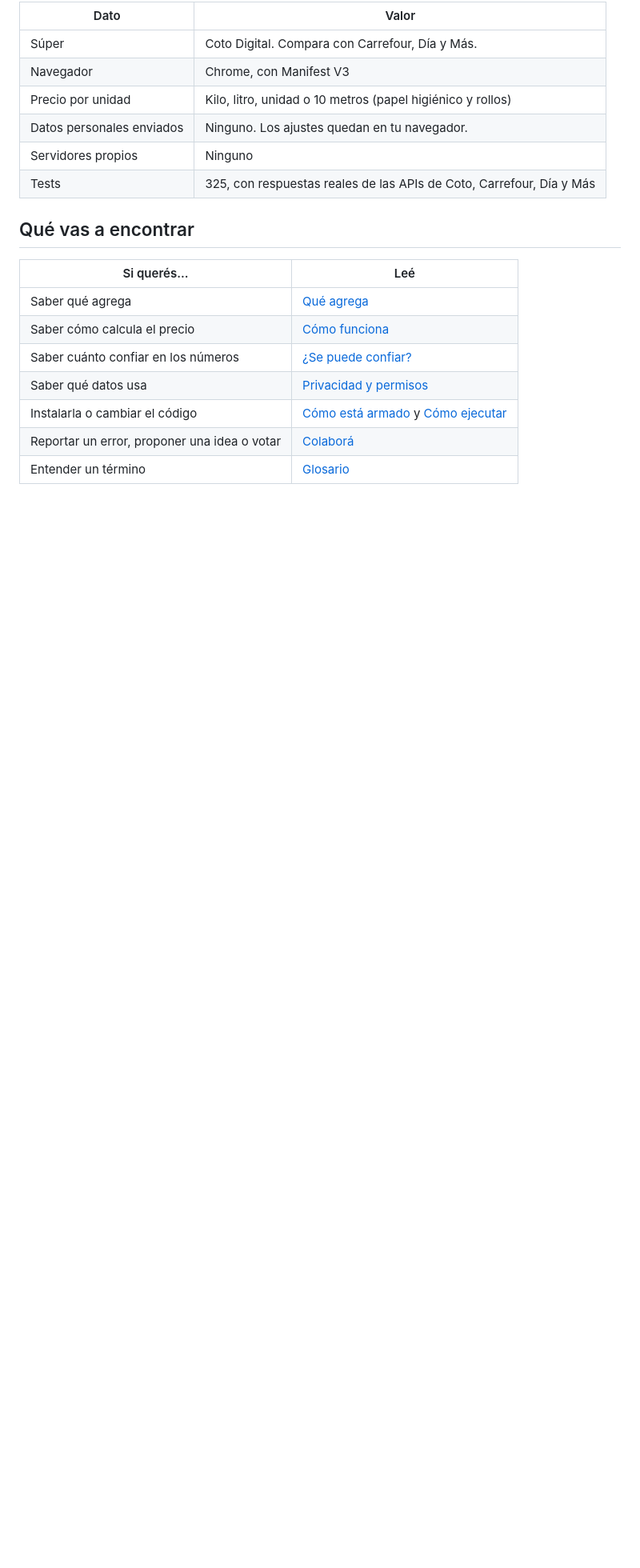
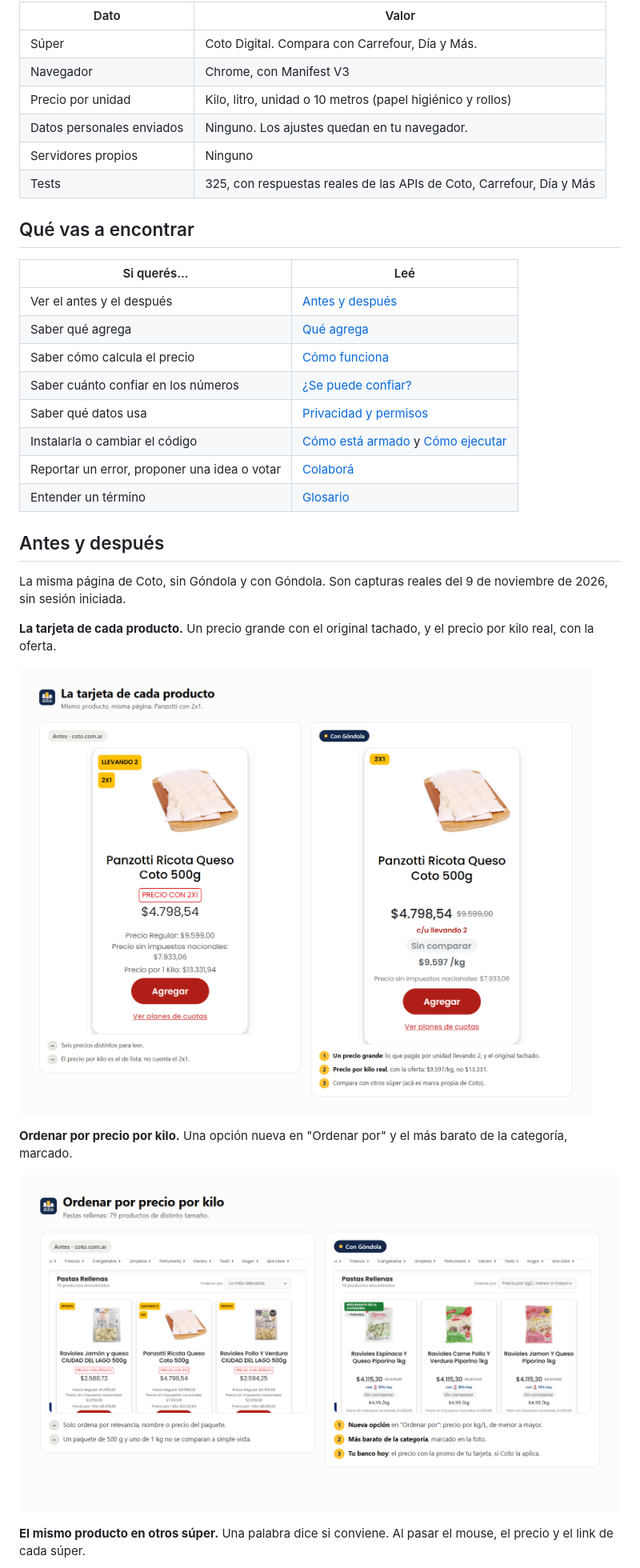
Before and after one commit to hysmarcos/gondola, a Markdown page: README.md, the part around one of its changes. Shown at 80% size. Drawn GitHub-style; pictures changed too: docs/img/readme/orden.png (added), docs/img/readme/tarjeta.png (added); blank space fills up the shorter version.

Commit message:
docs: before/after images, demo video and GIF in README; capture and media scripts

```diff
--- a/README.md
+++ b/README.md
@@ -45,6 +51,7 @@ La pregunta: ¿cuál de estos productos me conviene de verdad, con mi tarjeta y
 
 | Si querés... | Leé |
 |---|---|
+| Ver el antes y el después | [Antes y después](#antes-y-después) |
 | Saber qué agrega | [Qué agrega](#2-qué-agrega) |
 | Saber cómo calcula el precio | [Cómo funciona](#3-cómo-funciona) |
 | Saber cuánto confiar en los números | [¿Se puede confiar?](#4-se-puede-confiar) |
@@ -52,3 +59,18 @@ La pregunta: ¿cuál de estos productos me conviene de verdad, con mi tarjeta y
 | Instalarla o cambiar el código | [Cómo está armado](#6-cómo-está-armado) y [Cómo ejecutar](#7-cómo-ejecutar) |
 | Reportar un error, proponer una idea o votar | [Colaborá](#8-colaborá) |
 | Entender un término | [Glosario](#glosario) |
+
+## Antes y después
+
+La misma página de Coto, sin Góndola y con Góndola. Son capturas reales del 9 de noviembre de 2026, sin sesión iniciada.
+
+**La tarjeta de cada producto.** Un precio grande con el original tachado, y el precio por kilo real, con la oferta.
+
+![Antes y después de la tarjeta de un producto con 2x1](docs/img/readme/tarjeta.png)
+
+**Ordenar por precio por kilo.** Una opción nueva en "Ordenar por" y el más barato de la categoría, marcado.
+
+![Antes y después de la grilla de pastas rellenas, ordenada por precio por kilo](docs/img/readme/orden.png)
+
+**El mismo producto en otros súper.** Una palabra dice si conviene. Al pasar el mouse, el precio y el link de cada súper.
+
```
Also changed, not shown: other parts of README.md (+12 -0 lines), README.en.md (+16 -0 lines), docs/img/readme/comparar.png (added), 8 other files.
